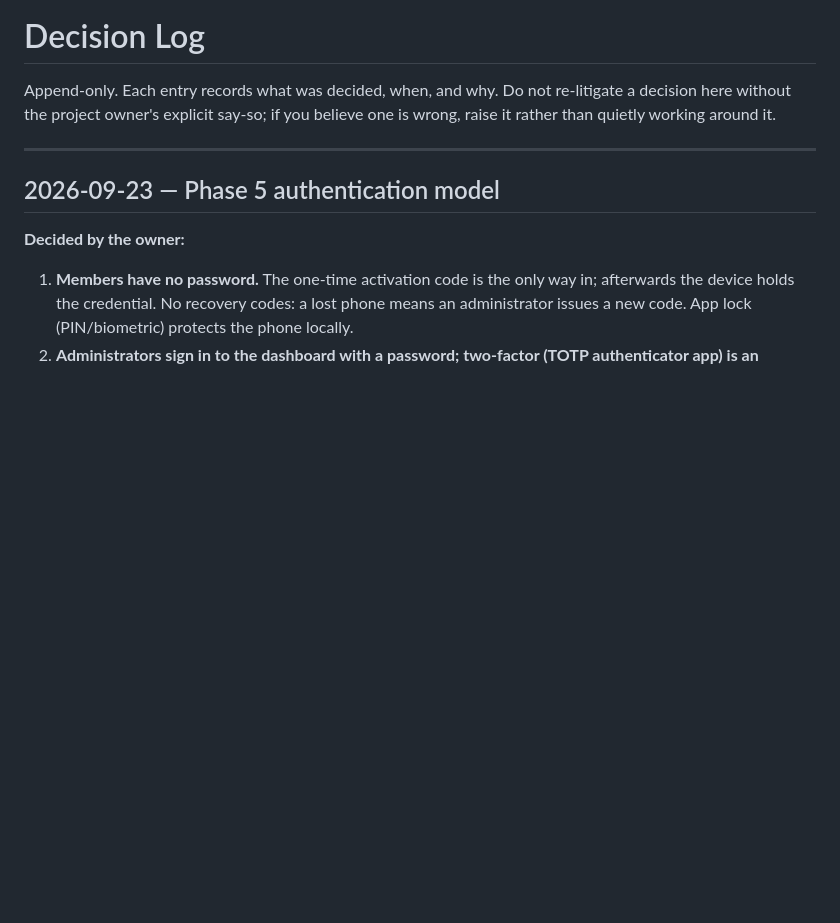
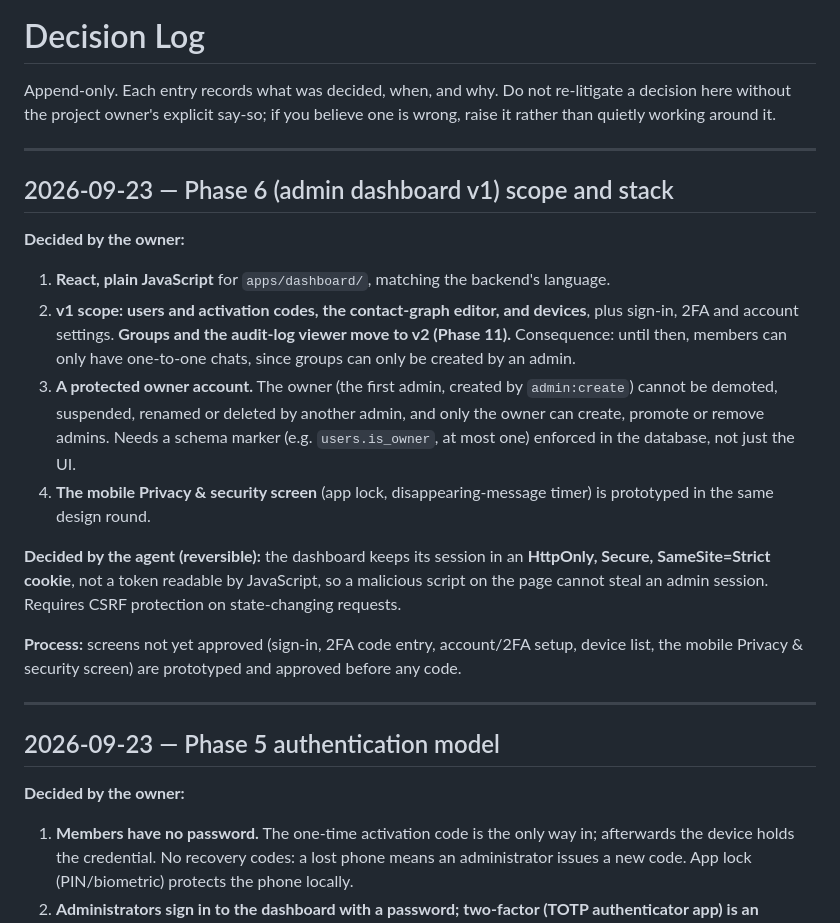
Before and after one commit to khalid968/Skyline, a Markdown page: docs/architecture/decisions.md, the part around the change. Drawn GitHub-style; blank space fills up the shorter version.

Commit message:
Docs: record Phase 6 scope and stack decisions
React with plain JavaScript; v1 covers users and codes, the contact
graph and devices, with groups and the audit viewer moved to v2; a
protected owner account; the dashboard session in an HttpOnly cookie.
The mobile Privacy & security screen joins the next design round.

Co-Authored-By: Claude Opus 5.5 <noreply@anthropic.com>

```diff
--- a/docs/architecture/decisions.md
+++ b/docs/architecture/decisions.md
@@ -3,6 +3,29 @@
 Append-only. Each entry records what was decided, when, and why. Do not re-litigate a decision here
 without the project owner's explicit say-so; if you believe one is wrong, raise it rather than quietly
 working around it.
+
+---
+
+## 2026-09-23 — Phase 6 (admin dashboard v1) scope and stack
+
+**Decided by the owner:**
+
+1. **React, plain JavaScript** for `apps/dashboard/`, matching the backend's language.
+2. **v1 scope: users and activation codes, the contact-graph editor, and devices**, plus sign-in, 2FA and
+   account settings. **Groups and the audit-log viewer move to v2 (Phase 11).** Consequence: until then,
+   members can only have one-to-one chats, since groups can only be created by an admin.
+3. **A protected owner account.** The owner (the first admin, created by `admin:create`) cannot be demoted,
+   suspended, renamed or deleted by another admin, and only the owner can create, promote or remove admins.
+   Needs a schema marker (e.g. `users.is_owner`, at most one) enforced in the database, not just the UI.
+4. **The mobile Privacy & security screen** (app lock, disappearing-message timer) is prototyped in the same
+   design round.
+
+**Decided by the agent (reversible):** the dashboard keeps its session in an **HttpOnly, Secure, SameSite=Strict
+cookie**, not a token readable by JavaScript, so a malicious script on the page cannot steal an admin session.
+Requires CSRF protection on state-changing requests.
+
+**Process:** screens not yet approved (sign-in, 2FA code entry, account/2FA setup, device list, the mobile
+Privacy & security screen) are prototyped and approved before any code.
 
 ---
 
```
Also changed, not shown: docs/progress-log.md (+10 -0 lines).
